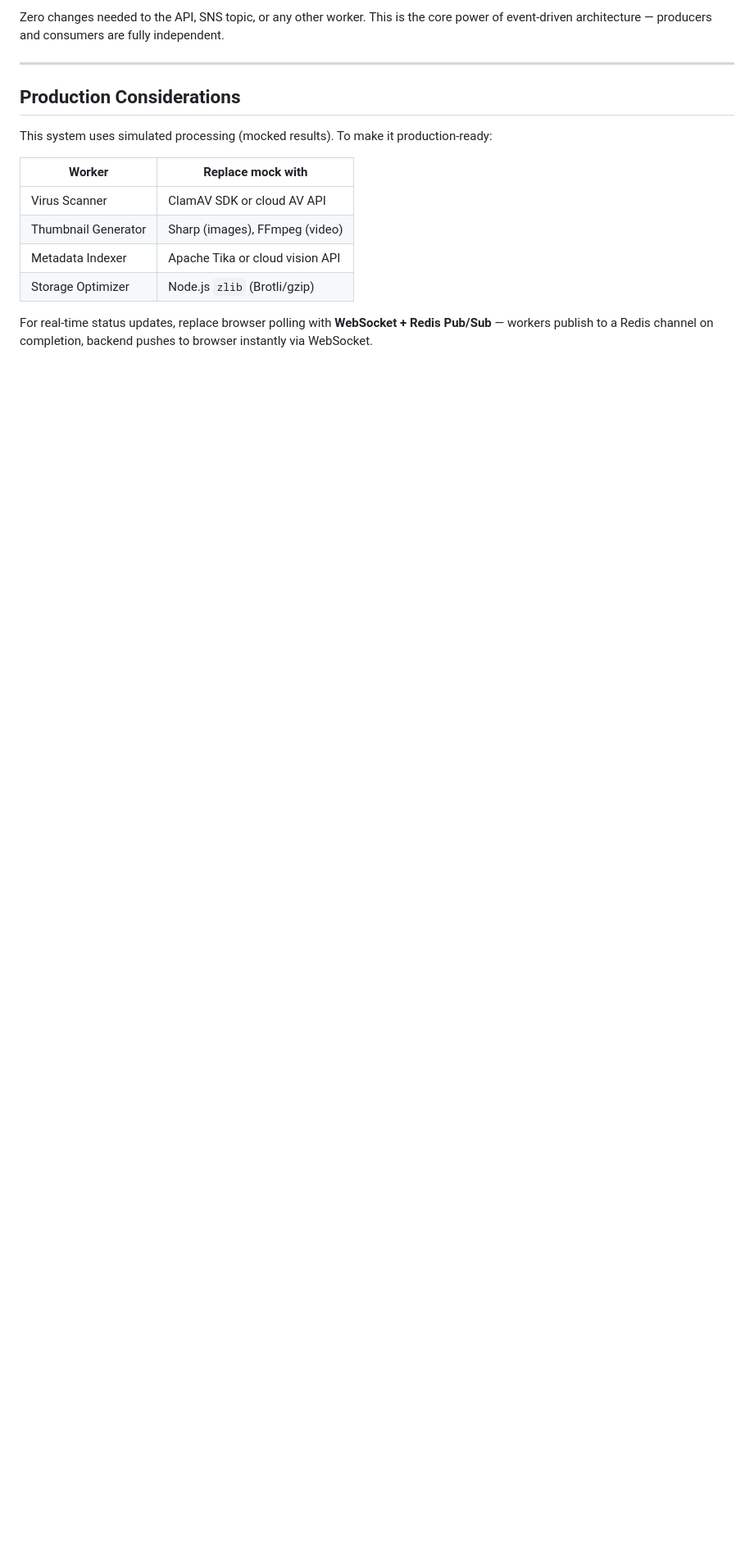
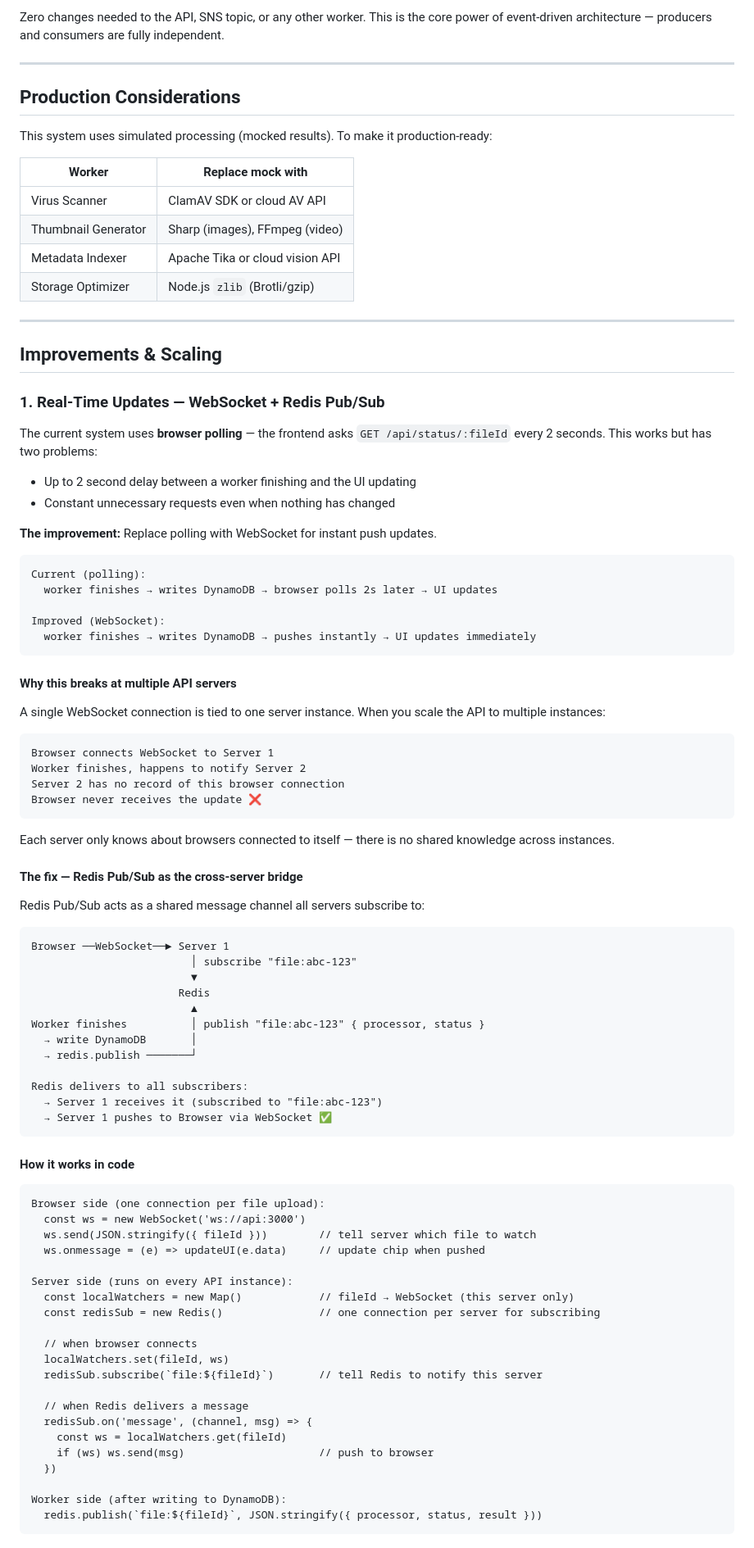
Before and after one commit to hohkokyoung/microservicant, a Markdown page: README.md, the part around one of its changes. Shown at 82% size. GitHub-like rendering; blank space fills up the shorter version.

````diff
--- a/README.md
+++ b/README.md
@@ -252,4 +252,82 @@ This system uses simulated processing (mocked results). To make it production-re
 | Metadata Indexer | Apache Tika or cloud vision API |
 | Storage Optimizer | Node.js `zlib` (Brotli/gzip) |
 
-For real-time status updates, replace browser polling with **WebSocket + Redis Pub/Sub** — workers publish to a Redis channel on completion, backend pushes to browser instantly via WebSocket.
+---
+
+## Improvements & Scaling
+
+### 1. Real-Time Updates — WebSocket + Redis Pub/Sub
+
+The current system uses **browser polling** — the frontend asks `GET /api/status/:fileId` every 2 seconds. This works but has two problems:
+
+- Up to 2 second delay between a worker finishing and the UI updating
+- Constant unnecessary requests even when nothing has changed
+
+**The improvement:** Replace polling with WebSocket for instant push updates.
+
+```
+Current (polling):
+  worker finishes → writes DynamoDB → browser polls 2s later → UI updates
+
+Improved (WebSocket):
+  worker finishes → writes DynamoDB → pushes instantly → UI updates immediately
+```
+
+#### Why this breaks at multiple API servers
+
+A single WebSocket connection is tied to one server instance. When you scale the API to multiple instances:
+
+```
+Browser connects WebSocket to Server 1
+Worker finishes, happens to notify Server 2
+Server 2 has no record of this browser connection
+Browser never receives the update ❌
+```
+
+Each server only knows about browsers connected to itself — there is no shared knowledge across instances.
+
+#### The fix — Redis Pub/Sub as the cross-server bridge
+
+Redis Pub/Sub acts as a shared message channel all servers subscribe to:
+
+```
+Browser ──WebSocket──► Server 1
+                         │ subscribe "file:abc-123"
+                         ▼
+                       Redis
+                         ▲
+Worker finishes          │ publish "file:abc-123" { processor, status }
+  → write DynamoDB       │
+  → redis.publish ───────┘
+
+Redis delivers to all subscribers:
+  → Server 1 receives it (subscribed to "file:abc-123")
+  → Server 1 pushes to Browser via WebSocket ✅
+```
+
+#### How it works in code
+
+```
+Browser side (one connection per file upload):
+  const ws = new WebSocket('ws://api:3000')
+  ws.send(JSON.stringify({ fileId }))        // tell server which file to watch
+  ws.onmessage = (e) => updateUI(e.data)     // update chip when pushed
+
+Server side (runs on every API instance):
+  const localWatchers = new Map()            // fileId → WebSocket (this server only)
+  const redisSub = new Redis()               // one connection per server for subscribing
+
+  // when browser connects
+  localWatchers.set(fileId, ws)
+  redisSub.subscribe(`file:${fileId}`)       // tell Redis to notify this server
+
+  // when Redis delivers a message
+  redisSub.on('message', (channel, msg) => {
+    const ws = localWatchers.get(fileId)
+    if (ws) ws.send(msg)                     // push to browser
+  })
+
+Worker side (after writing to DynamoDB):
+  redis.publish(`file:${fileId}`, JSON.stringify({ processor, status, result }))
+```
+
````
Also changed, not shown: other parts of README.md (+88 -0 lines).
